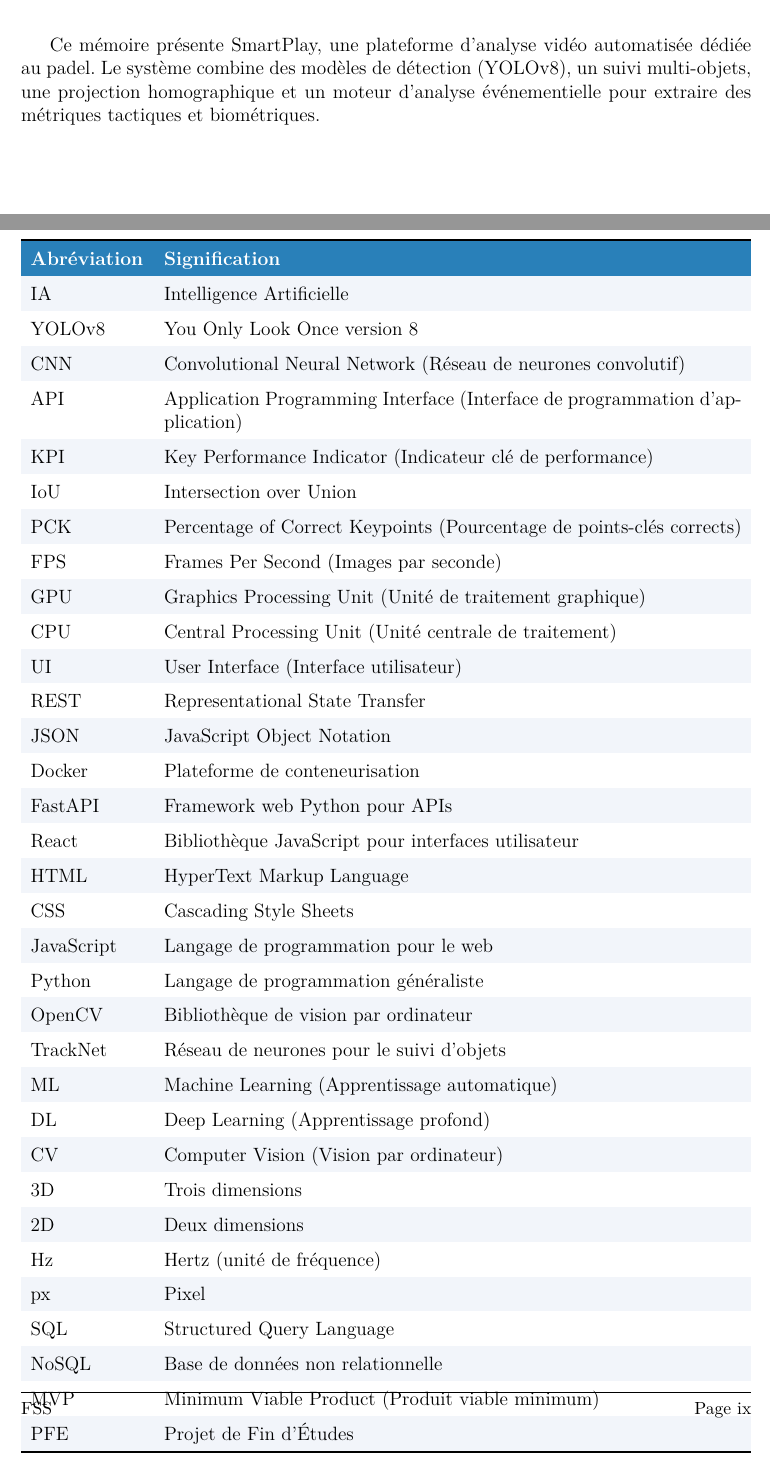
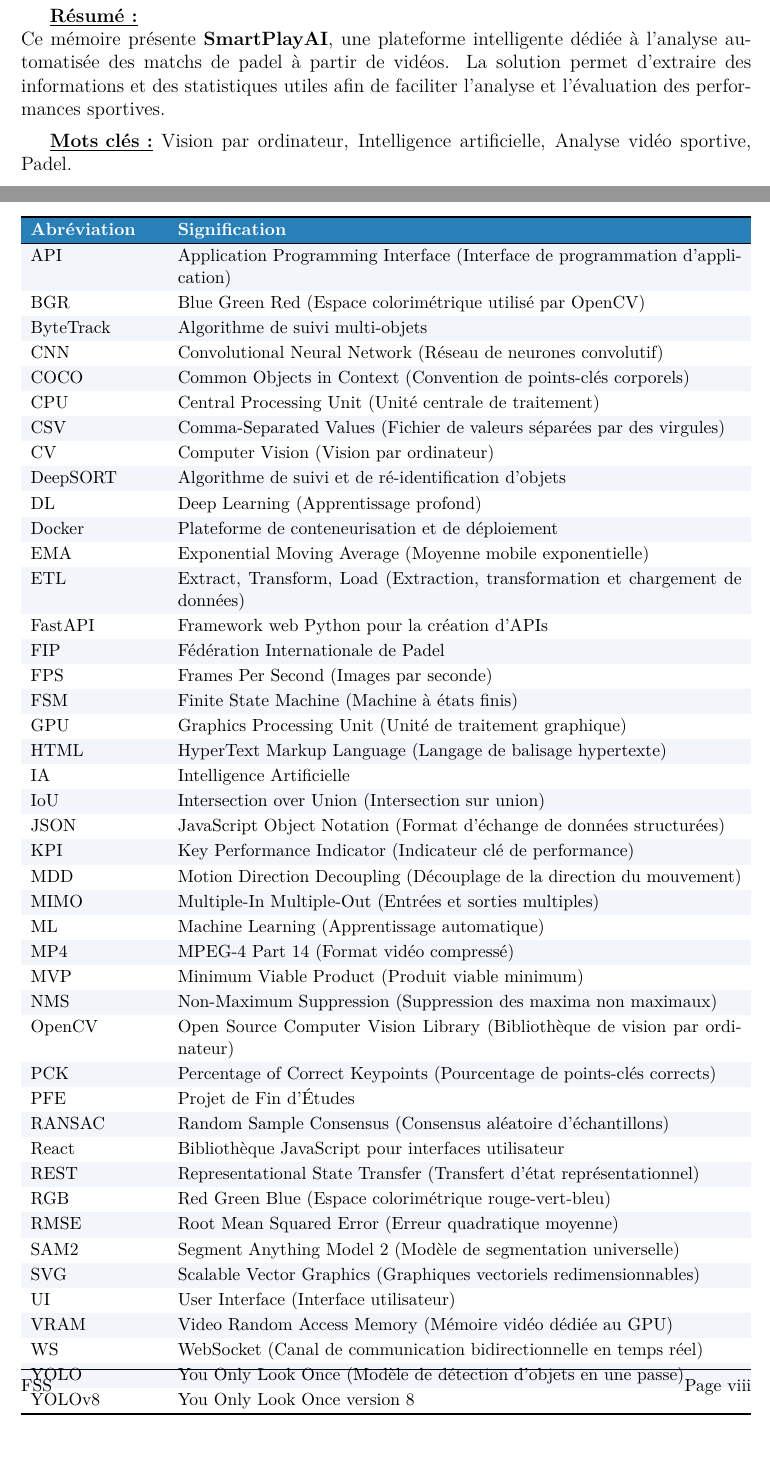
Before and after one commit to aymen-kamel/pfe_rapport, a LaTeX thesis (main.tex, which reads misc/abbreviations.tex): two parts of pages 4 and 13 of 89 before the commit and two parts of pages 4 and 12 of 85 after it, joined at a grey line, cut at the place of the change. Compiled offline with LuaLaTeX; a missing font is replaced by an installed copy or a similar font.

Commit message:
abdtract

```diff
--- a/main.tex
+++ b/main.tex
@@ -13,14 +13,18 @@
 %
 % #######################################
 
-\documentclass[12pt, a4paper]{report}
+\documentclass[12pt, a4paper, oneside, openany]{report}
 
 % Basic packages (replacing the external `thesis` package to avoid class/package conflict)
 \usepackage{ifthen}
 \usepackage{datetime}
 \usepackage{fontspec} % use XeLaTeX/LuaLaTeX fonts
-\usepackage[french]{babel}
+\usepackage[french,arabic,english,bidi=default]{babel}
+\babelfont[arabic]{rm}[Script=Arabic,Language=Arabic]{Arial}
+\babelfont[arabic]{sf}[Script=Arabic,Language=Arabic]{Arial}
+\babelfont[arabic]{tt}[Script=Arabic,Language=Arabic]{Courier New}
 \usepackage[a4paper,top=2.5cm,bottom=2.5cm,left=2.5cm,right=2.5cm]{geometry}
+\setlength{\headheight}{14pt}
 \usepackage{titlesec}
 \usepackage{fancyhdr}
 \usepackage{tikz}
@@ -53,6 +57,11 @@
   \setlength{\aboverulesep}{0pt}%
   \setlength{\belowrulesep}{0pt}%
 }
+\newcommand{\compacttablestyle}{%
+  \renewcommand{\arraystretch}{1.15}%
+  \setlength{\aboverulesep}{0pt}%
+  \setlength{\belowrulesep}{0pt}%
+}
 \usepackage{array}
 \usepackage{listings}
 \newcolumntype{L}[1]{>{\raggedright\arraybackslash}p{#1}}
@@ -72,6 +81,11 @@
 \titleformat{\subsubsection}
   {\normalfont\normalsize\bfseries\color{smartblue}}
   {\thesubsubsection}{1em}{}
+
+\titlespacing*{\chapter}{0pt}{-4pt}{18pt}
+\titlespacing*{\section}{0pt}{2.5ex plus .2ex minus .2ex}{1.2ex plus .1ex}
+\titlespacing*{\subsection}{0pt}{2ex plus .2ex minus .2ex}{1ex plus .1ex}
+\titlespacing*{\subsubsection}{0pt}{1.5ex plus .1ex minus .1ex}{0.8ex plus .1ex}
 
 \pagestyle{fancy}
 \fancyhf{}
--- a/misc/abbreviations.tex
+++ b/misc/abbreviations.tex
@@ -2,7 +2,3 @@
 \chapter*{Liste des Abréviations}
 \addcontentsline{toc}{chapter}{Liste des Abréviations}
 
-\begin{table}[H]
-\centering
-\tablestyle
-\begin{tabularx}{\textwidth}{L{2.5cm} X}
@@ -13,0 +16,3 @@
+BGR & Blue Green Red (Espace colorimétrique utilisé par OpenCV) \\
+\rowcolor{rowalt}
+ByteTrack & Algorithme de suivi multi-objets \\
@@ -14,68 +22,81 @@
+COCO & Common Objects in Context (Convention de points-clés corporels) \\
+\rowcolor{rowalt2}
+CPU & Central Processing Unit (Unité centrale de traitement) \\
+\rowcolor{rowalt}
+CSV & Comma-Separated Values (Fichier de valeurs séparées par des virgules) \\
+\rowcolor{rowalt2}
+CV & Computer Vision (Vision par ordinateur) \\
+\rowcolor{rowalt}
+DeepSORT & Algorithme de suivi et de ré-identification d'objets \\
+\rowcolor{rowalt2}
+DL & Deep Learning (Apprentissage profond) \\
+\rowcolor{rowalt}
+Docker & Plateforme de conteneurisation et de déploiement \\
+\rowcolor{rowalt2}
+EMA & Exponential Moving Average (Moyenne mobile exponentielle) \\
+\rowcolor{rowalt}
+ETL & Extract, Transform, Load (Extraction, transformation et chargement de données) \\
+\rowcolor{rowalt2}
+FastAPI & Framework web Python pour la création d'APIs \\
+\rowcolor{rowalt}
+FIP & Fédération Internationale de Padel \\
+\rowcolor{rowalt2}
+FPS & Frames Per Second (Images par seconde) \\
+\rowcolor{rowalt}
+FSM & Finite State Machine (Machine à états finis) \\
+\rowcolor{rowalt2}
+GPU & Graphics Processing Unit (Unité de traitement graphique) \\
+\rowcolor{rowalt}
+HTML & HyperText Markup Language (Langage de balisage hypertexte) \\
+\rowcolor{rowalt2}
 IA & Intelligence Artificielle \\
+\rowcolor{rowalt}
+IoU & Intersection over Union (Intersection sur union) \\
 \rowcolor{rowalt2}
-YOLOv8 & You Only Look Once version 8 \\
-\rowcolor{rowalt}
-CNN & Convolutional Neural Network (Réseau de neurones convolutif) \\
-\rowcolor{rowalt2}
-API & Application Programming Interface (Interface de programmation d'application) \\
+JSON & JavaScript Object Notation (Format d'échange de données structurées) \\
 \rowcolor{rowalt}
 KPI & Key Performance Indicator (Indicateur clé de performance) \\
 \rowcolor{rowalt2}
-IoU & Intersection over Union \\
+MDD & Motion Direction Decoupling (Découplage de la direction du mouvement) \\
+\rowcolor{rowalt}
+MIMO & Multiple-In Multiple-Out (Entrées et sorties multiples) \\
+\rowcolor{rowalt2}
+ML & Machine Learning (Apprentissage automatique) \\
+\rowcolor{rowalt}
+MP4 & MPEG-4 Part 14 (Format vidéo compressé) \\
+\rowcolor{rowalt2}
+MVP & Minimum Viable Product (Produit viable minimum) \\
+\rowcolor{rowalt}
+NMS & Non-Maximum Suppression (Suppression des maxima non maximaux) \\
+\rowcolor{rowalt2}
+OpenCV & Open Source Computer Vision Library (Bibliothèque de vision par ordinateur) \\
 \rowcolor{rowalt}
 PCK & Percentage of Correct Keypoints (Pourcentage de points-clés corrects) \\
 \rowcolor{rowalt2}
-FPS & Frames Per Second (Images par seconde) \\
+PFE & Projet de Fin d'Études \\
 \rowcolor{rowalt}
-GPU & Graphics Processing Unit (Unité de traitement graphique) \\
-\rowcolor{rowalt2}
-CPU & Central Processing Unit (Unité centrale de traitement) \\
-\rowcolor{rowalt}
-UI & User Interface (Interface utilisateur) \\
-\rowcolor{rowalt2}
-REST & Representational State Transfer \\
-\rowcolor{rowalt}
-JSON & JavaScript Object Notation \\
-\rowcolor{rowalt2}
-Docker & Plateforme de conteneurisation \\
-\rowcolor{rowalt}
-FastAPI & Framework web Python pour APIs \\
+RANSAC & Random Sample Consensus (Consensus aléatoire d'échantillons) \\
 \rowcolor{rowalt2}
 React & Bibliothèque JavaScript pour interfaces utilisateur \\
 \rowcolor{rowalt}
-HTML & HyperText Markup Language \\
+REST & Representational State Transfer (Transfert d'état représentationnel) \\
 \rowcolor{rowalt2}
-CSS & Cascading Style Sheets \\
+RGB & Red Green Blue (Espace colorimétrique rouge-vert-bleu) \\
 \rowcolor{rowalt}
-JavaScript & Langage de programmation pour le web \\
+RMSE & Root Mean Squared Error (Erreur quadratique moyenne) \\
 \rowcolor{rowalt2}
-Python & Langage de programmation généraliste \\
+SAM2 & Segment Anything Model 2 (Modèle de segmentation universelle) \\
 \rowcolor{rowalt}
-OpenCV & Bibliothèque de vision par ordinateur \\
+SVG & Scalable Vector Graphics (Graphiques vectoriels redimensionnables) \\
 \rowcolor{rowalt2}
-TrackNet & Réseau de neurones pour le suivi d'objets \\
+UI & User Interface (Interface utilisateur) \\
 \rowcolor{rowalt}
-ML & Machine Learning (Apprentissage automatique) \\
+VRAM & Video Random Access Memory (Mémoire vidéo dédiée au GPU) \\
 \rowcolor{rowalt2}
-DL & Deep Learning (Apprentissage profond) \\
+WS & WebSocket (Canal de communication bidirectionnelle en temps réel) \\
 \rowcolor{rowalt}
-CV & Computer Vision (Vision par ordinateur) \\
+YOLO & You Only Look Once (Modèle de détection d'objets en une passe) \\
 \rowcolor{rowalt2}
-3D & Trois dimensions \\
-\rowcolor{rowalt}
-2D & Deux dimensions \\
-\rowcolor{rowalt2}
-Hz & Hertz (unité de fréquence) \\
-\rowcolor{rowalt}
-px & Pixel \\
-\rowcolor{rowalt2}
-SQL & Structured Query Language \\
-\rowcolor{rowalt}
-NoSQL & Base de données non relationnelle \\
-\rowcolor{rowalt2}
-MVP & Minimum Viable Product (Produit viable minimum) \\
-\rowcolor{rowalt}
-PFE & Projet de Fin d'Études \\
+YOLOv8 & You Only Look Once version 8 \\
 \bottomrule
 \end{tabularx}
-\end{table}
```
Also changed, not shown: misc/abstract.tex (+33 -2 lines), misc/declaration.tex (+1 -1 lines), misc/titlepage.tex (+2 -2 lines), references.bib (+37 -0 lines), main.tex (26 more changed lines), misc/abbreviations.tex (9 more changed lines), 1 other file.
